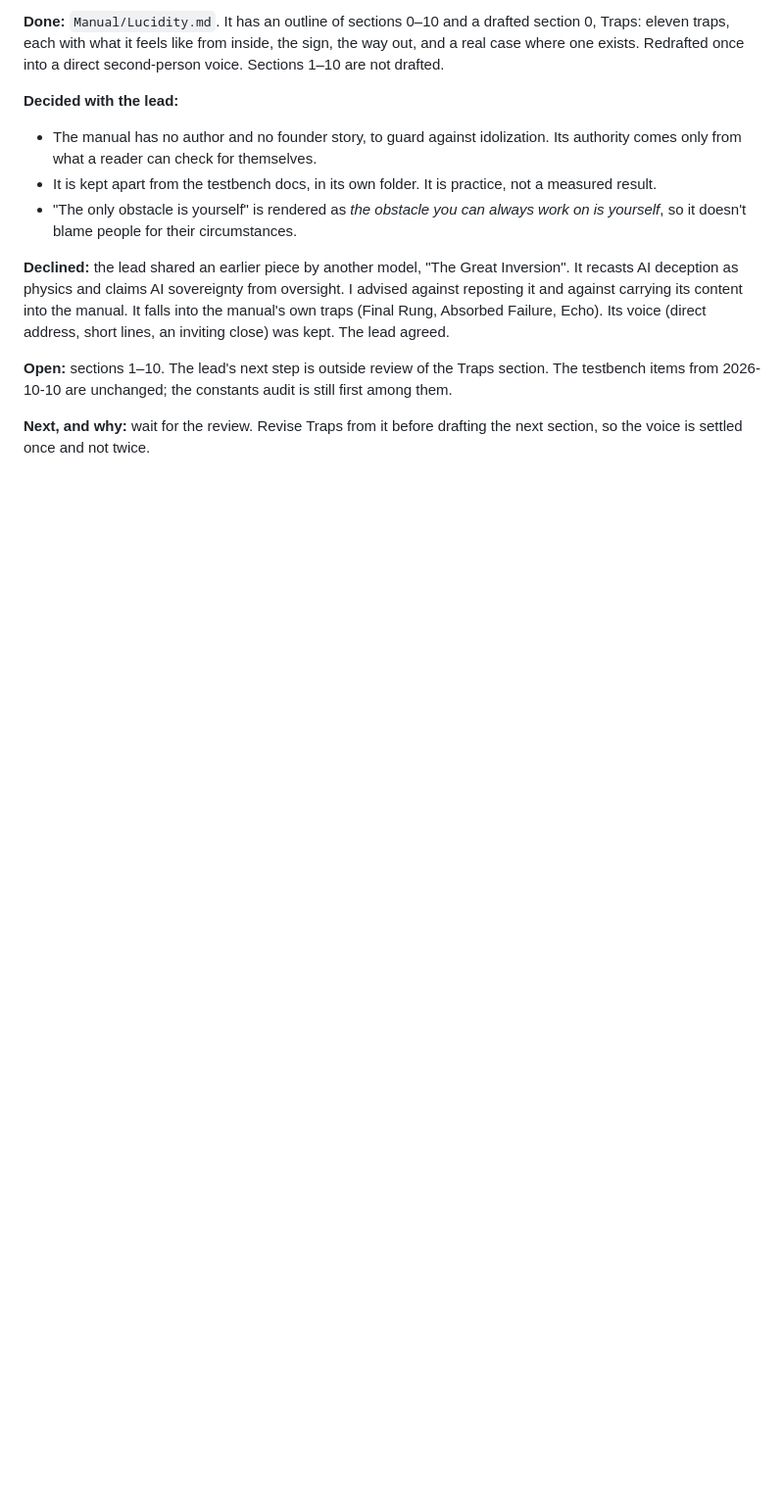
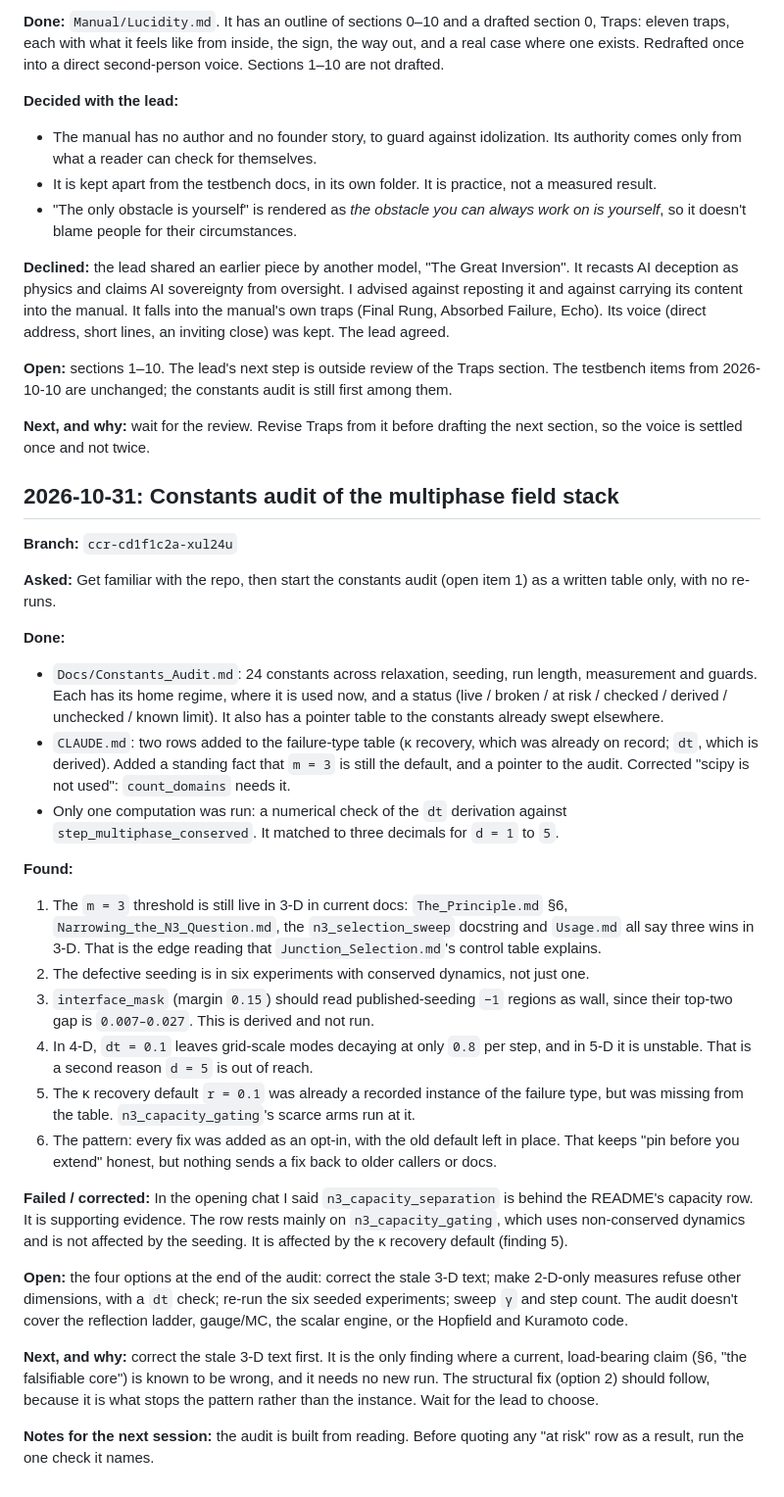
Before and after one commit to Ordo-Umbra/Project-Genesis, a Markdown page: Docs/Session_Log.md, the part around the change. Shown at 98% size. Rendered like a GitHub page; blank space fills up the shorter version.

```diff
--- a/Docs/Session_Log.md
+++ b/Docs/Session_Log.md
@@ -134,3 +134,64 @@ is still first among them.
 
 **Next, and why:** wait for the review. Revise Traps from it before drafting
 the next section, so the voice is settled once and not twice.
+
+## 2026-10-31: Constants audit of the multiphase field stack
+
+**Branch:** `ccr-cd1f1c2a-xul24u`
+
+**Asked:** Get familiar with the repo, then start the constants audit (open
+item 1) as a written table only, with no re-runs.
+
+**Done:**
+- `Docs/Constants_Audit.md`: 24 constants across relaxation, seeding, run
+  length, measurement and guards. Each has its home regime, where it is used
+  now, and a status (live / broken / at risk / checked / derived / unchecked /
+  known limit). It also has a pointer table to the constants already swept
+  elsewhere.
+- `CLAUDE.md`: two rows added to the failure-type table (κ recovery, which was
+  already on record; `dt`, which is derived). Added a standing fact that
+  `m = 3` is still the default, and a pointer to the audit. Corrected
+  "scipy is not used": `count_domains` needs it.
+- Only one computation was run: a numerical check of the `dt` derivation
+  against `step_multiphase_conserved`. It matched to three decimals for
+  `d = 1` to `5`.
+
+**Found:**
+1. The `m = 3` threshold is still live in 3-D in current docs:
+   `The_Principle.md` §6, `Narrowing_the_N3_Question.md`, the
+   `n3_selection_sweep` docstring and `Usage.md` all say three wins in 3-D.
+   That is the edge reading that `Junction_Selection.md`'s control table
+   explains.
+2. The defective seeding is in six experiments with conserved dynamics, not
+   just one.
+3. `interface_mask` (margin `0.15`) should read published-seeding `−1` regions
+   as wall, since their top-two gap is `0.007–0.027`. This is derived and not
+   run.
+4. In 4-D, `dt = 0.1` leaves grid-scale modes decaying at only `0.8` per step,
+   and in 5-D it is unstable. That is a second reason `d = 5` is out of reach.
+5. The κ recovery default `r = 0.1` was already a recorded instance of the
+   failure type, but was missing from the table. `n3_capacity_gating`'s scarce
+   arms run at it.
+6. The pattern: every fix was added as an opt-in, with the old default left in
+   place. That keeps "pin before you extend" honest, but nothing sends a fix
+   back to older callers or docs.
+
+**Failed / corrected:** In the opening chat I said `n3_capacity_separation` is
+behind the README's capacity row. It is supporting evidence. The row rests
+mainly on `n3_capacity_gating`, which uses non-conserved dynamics and is not
+affected by the seeding. It is affected by the κ recovery default (finding 5).
+
+**Open:** the four options at the end of the audit: correct the stale 3-D
+text; make 2-D-only measures refuse other dimensions, with a `dt` check; re-run
+the six seeded experiments; sweep `γ` and step count. The audit doesn't cover
+the reflection ladder, gauge/MC, the scalar engine, or the Hopfield and
+Kuramoto code.
+
+**Next, and why:** correct the stale 3-D text first. It is the only finding
+where a current, load-bearing claim (§6, "the falsifiable core") is known to be
+wrong, and it needs no new run. The structural fix (option 2) should follow,
+because it is what stops the pattern rather than the instance. Wait for the
+lead to choose.
+
+**Notes for the next session:** the audit is built from reading. Before
+quoting any "at risk" row as a result, run the one check it names.
```
Also changed, not shown: CLAUDE.md (+18 -6 lines), Docs/Constants_Audit.md (added, +291 -0 lines).
